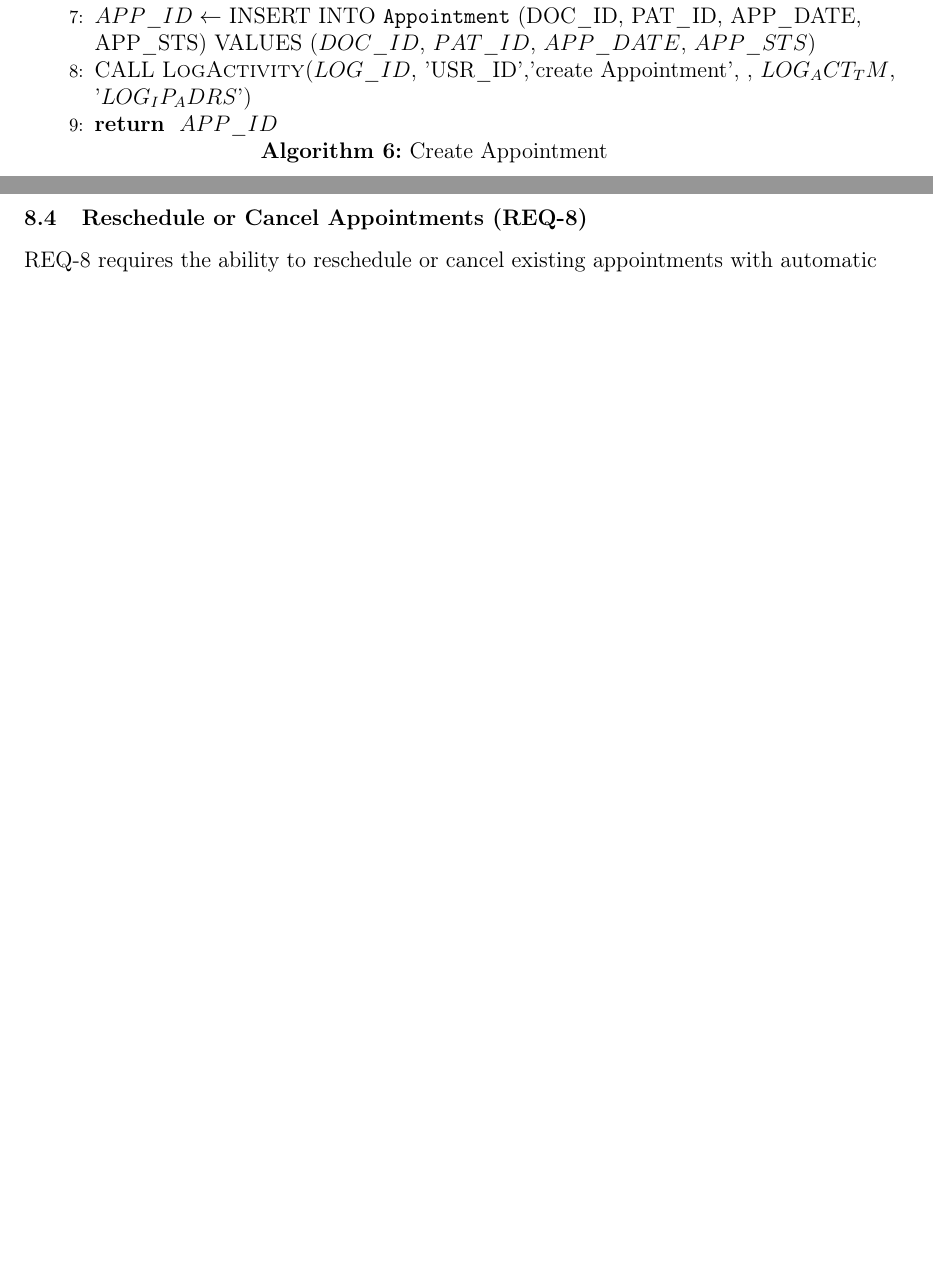
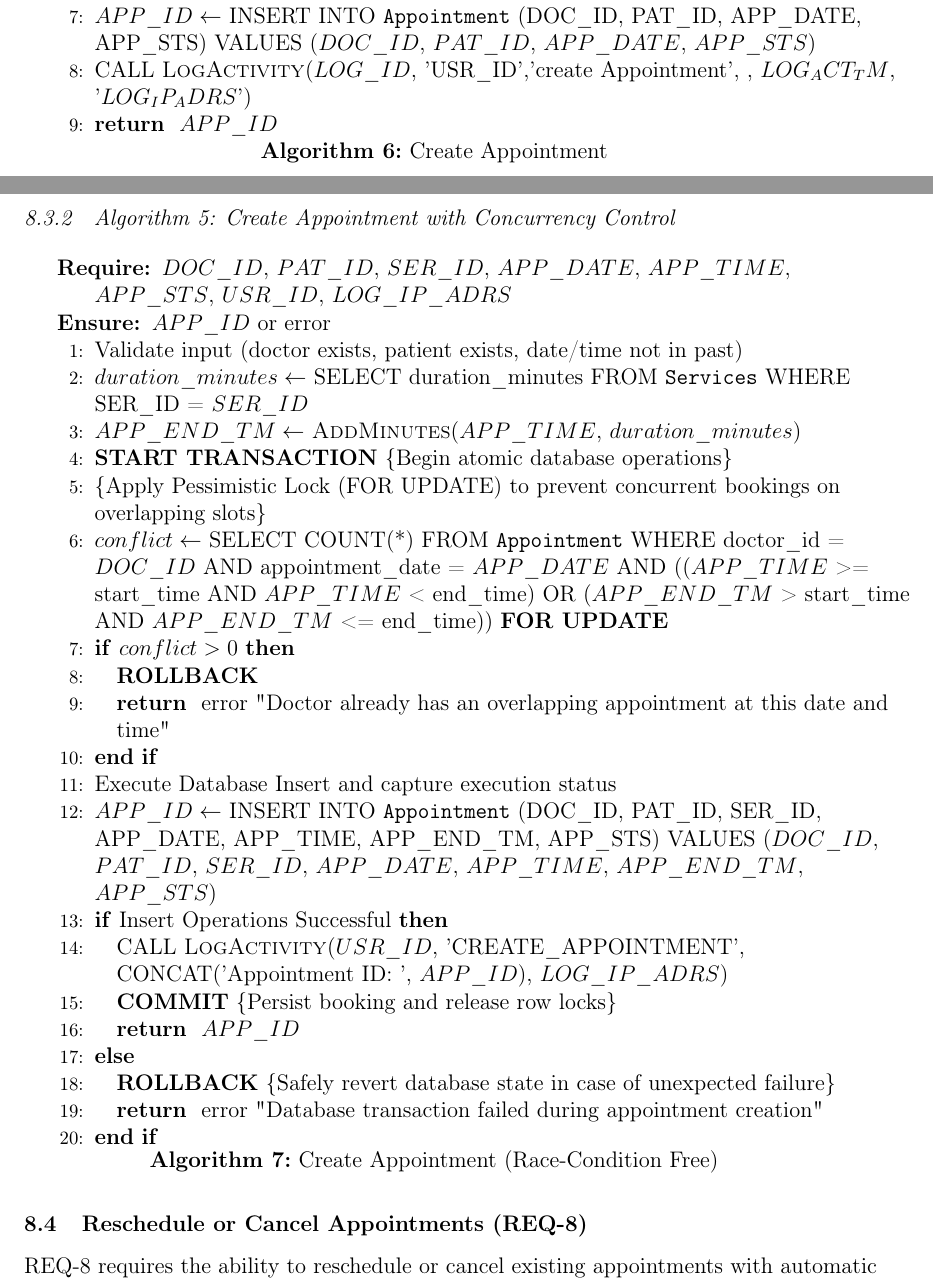
Before and after one commit to bouthlidja/bouthlidja-clinic-management-system, a LaTeX document (docs/sdd/main.tex, which reads docs/sdd/sections/08_Algorithms_Logic.tex): two parts of pages 73 and 74 of 79 before the commit and two parts of pages 73 and 74 of 80 after it, joined at a grey line, cut so that both start at the same text, the shorter picture padded with empty space. Compiled offline with pdfLaTeX.

Commit message:
docs: update algorithms logic section (REQ adjustments and formatting)

```diff
--- a/docs/sdd/sections/08_Algorithms_Logic.tex
+++ b/docs/sdd/sections/08_Algorithms_Logic.tex
@@ -174,7 +174,50 @@ REQ-7 requires the system to prevent saving an appointment if another appointmen
 		\RETURN $APP\_ID$
 	\end{algorithmic}
 \end{algorithm}
+%____________
 
+\subsubsection{Algorithm 5: Create Appointment with Concurrency Control}
+
+\begin{algorithm}[H]
+	\caption{Create Appointment (Race-Condition Free)}
+	\label{alg:create-appointment}
+	\begin{algorithmic}[1]
+		\REQUIRE $DOC\_ID$, $PAT\_ID$, $SER\_ID$, $APP\_DATE$, $APP\_TIME$, $APP\_STS$, $USR\_ID$, $LOG\_IP\_ADRS$
+		\ENSURE $APP\_ID$ or error
+		\STATE Validate input (doctor exists, patient exists, date/time not in past)
+		\STATE $duration\_minutes \leftarrow$ SELECT duration\_minutes FROM \texttt{Services} WHERE SER\_ID = $SER\_ID$
+		\STATE $APP\_END\_TM \leftarrow$ \textsc{AddMinutes}($APP\_TIME$, $duration\_minutes$)
+
+		\STATE \textbf{START TRANSACTION} \COMMENT{Begin atomic database operations}
+
+		\STATE \COMMENT{Apply Pessimistic Lock (FOR UPDATE) to prevent concurrent bookings on overlapping slots}
+		\STATE $conflict \leftarrow$ SELECT COUNT(*) FROM \texttt{Appointment}
+		WHERE doctor\_id = $DOC\_ID$
+		AND appointment\_date = $APP\_DATE$
+		AND (($APP\_TIME$ >= start\_time AND $APP\_TIME$ < end\_time)
+		OR ($APP\_END\_TM$ > start\_time AND $APP\_END\_TM$ <= end\_time))
+		\textbf{FOR UPDATE}
+
+		\IF{$conflict > 0$}
+		\STATE \textbf{ROLLBACK}
+		\RETURN error "Doctor already has an overlapping appointment at this date and time"
+		\ENDIF
+
+		\STATE Execute Database Insert and capture execution status
+		\STATE $APP\_ID \leftarrow$ INSERT INTO \texttt{Appointment} (DOC\_ID, PAT\_ID, SER\_ID, APP\_DATE, APP\_TIME, APP\_END\_TM, APP\_STS) VALUES ($DOC\_ID$, $PAT\_ID$, $SER\_ID$, $APP\_DATE$, $APP\_TIME$, $APP\_END\_TM$, $APP\_STS$)
+
+		\IF{Insert Operations Successful}
+		\STATE CALL \textsc{LogActivity}($USR\_ID$, 'CREATE\_APPOINTMENT', CONCAT('Appointment ID: ', $APP\_ID$), $LOG\_IP\_ADRS$)
+		\STATE \textbf{COMMIT} \COMMENT{Persist booking and release row locks}
+		\RETURN $APP\_ID$
+		\ELSE
+		\STATE \textbf{ROLLBACK} \COMMENT{Safely revert database state in case of unexpected failure}
+		\RETURN error "Database transaction failed during appointment creation"
+		\ENDIF
+	\end{algorithmic}
+\end{algorithm}
+
+%___________
 \subsection{Reschedule or Cancel Appointments (REQ-8)}
 
 REQ-8 requires the ability to reschedule or cancel existing appointments with automatic update of doctor availability.
```
